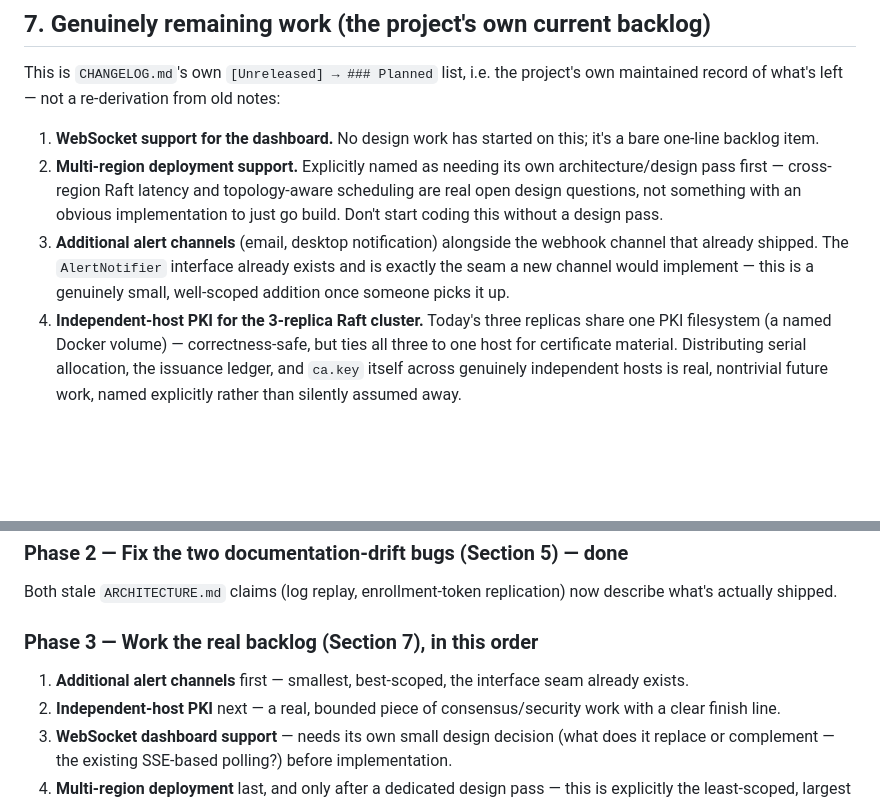
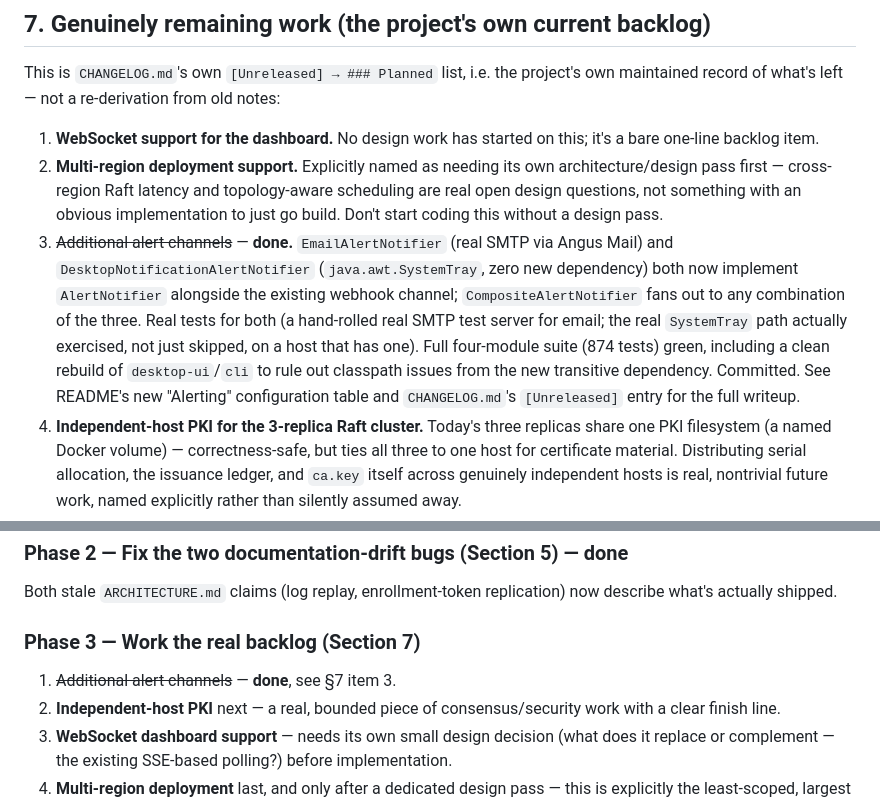
Before and after one commit to next-gen-computing/next-gen-control-plane, a Markdown page: PROJECT_AUDIT_AND_ROADMAP.md, 2 parts joined by grey strips. Drawn GitHub-style; blank space fills up the shorter version.

Commit message:
Update the project audit to reflect the alert-channels work landing
Marks the "additional alert channels" backlog item done in both the real-gaps
list and the phased plan, with a pointer to the actual commit and what was
verified.

Co-Authored-By: Claude Sonnet 5 <noreply@anthropic.com>

```diff
--- a/PROJECT_AUDIT_AND_ROADMAP.md
+++ b/PROJECT_AUDIT_AND_ROADMAP.md
@@ -267,9 +267,14 @@ of what's left — not a re-derivation from old notes:
    first — cross-region Raft latency and topology-aware scheduling are real open design questions, not
    something with an obvious implementation to just go build. Don't start coding this without a design
    pass.
-3. **Additional alert channels** (email, desktop notification) alongside the webhook channel that already
-   shipped. The `AlertNotifier` interface already exists and is exactly the seam a new channel would
-   implement — this is a genuinely small, well-scoped addition once someone picks it up.
+3. ~~Additional alert channels~~ — **done.** `EmailAlertNotifier` (real SMTP via Angus Mail) and
+   `DesktopNotificationAlertNotifier` (`java.awt.SystemTray`, zero new dependency) both now implement
+   `AlertNotifier` alongside the existing webhook channel; `CompositeAlertNotifier` fans out to any
+   combination of the three. Real tests for both (a hand-rolled real SMTP test server for email; the
+   real `SystemTray` path actually exercised, not just skipped, on a host that has one). Full four-module
+   suite (874 tests) green, including a clean rebuild of `desktop-ui`/`cli` to rule out classpath issues
+   from the new transitive dependency. Committed. See README's new "Alerting" configuration table and
+   `CHANGELOG.md`'s `[Unreleased]` entry for the full writeup.
 4. **Independent-host PKI for the 3-replica Raft cluster.** Today's three replicas share one PKI
    filesystem (a named Docker volume) — correctness-safe, but ties all three to one host for certificate
    material. Distributing serial allocation, the issuance ledger, and `ca.key` itself across genuinely
@@ -341,8 +346,8 @@ against real `nx ps`/`docker stats` output) — needs a real running cluster thi
 Both stale `ARCHITECTURE.md` claims (log replay, enrollment-token replication) now describe what's
 actually shipped.
 
-### Phase 3 — Work the real backlog (Section 7), in this order
-1. **Additional alert channels** first — smallest, best-scoped, the interface seam already exists.
+### Phase 3 — Work the real backlog (Section 7)
+1. ~~Additional alert channels~~ — **done**, see §7 item 3.
 2. **Independent-host PKI** next — a real, bounded piece of consensus/security work with a clear finish
    line.
 3. **WebSocket dashboard support** — needs its own small design decision (what does it replace or
```
